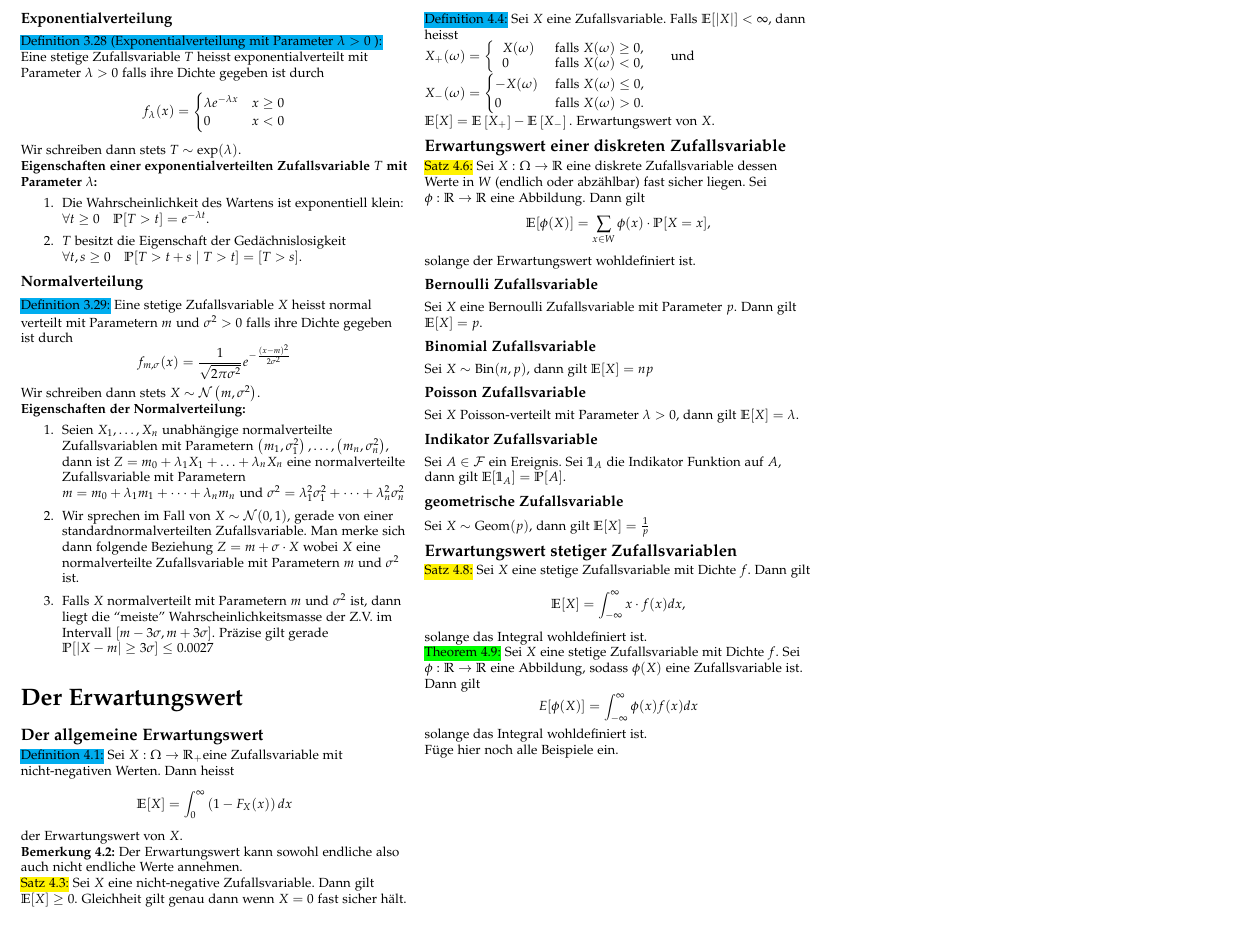
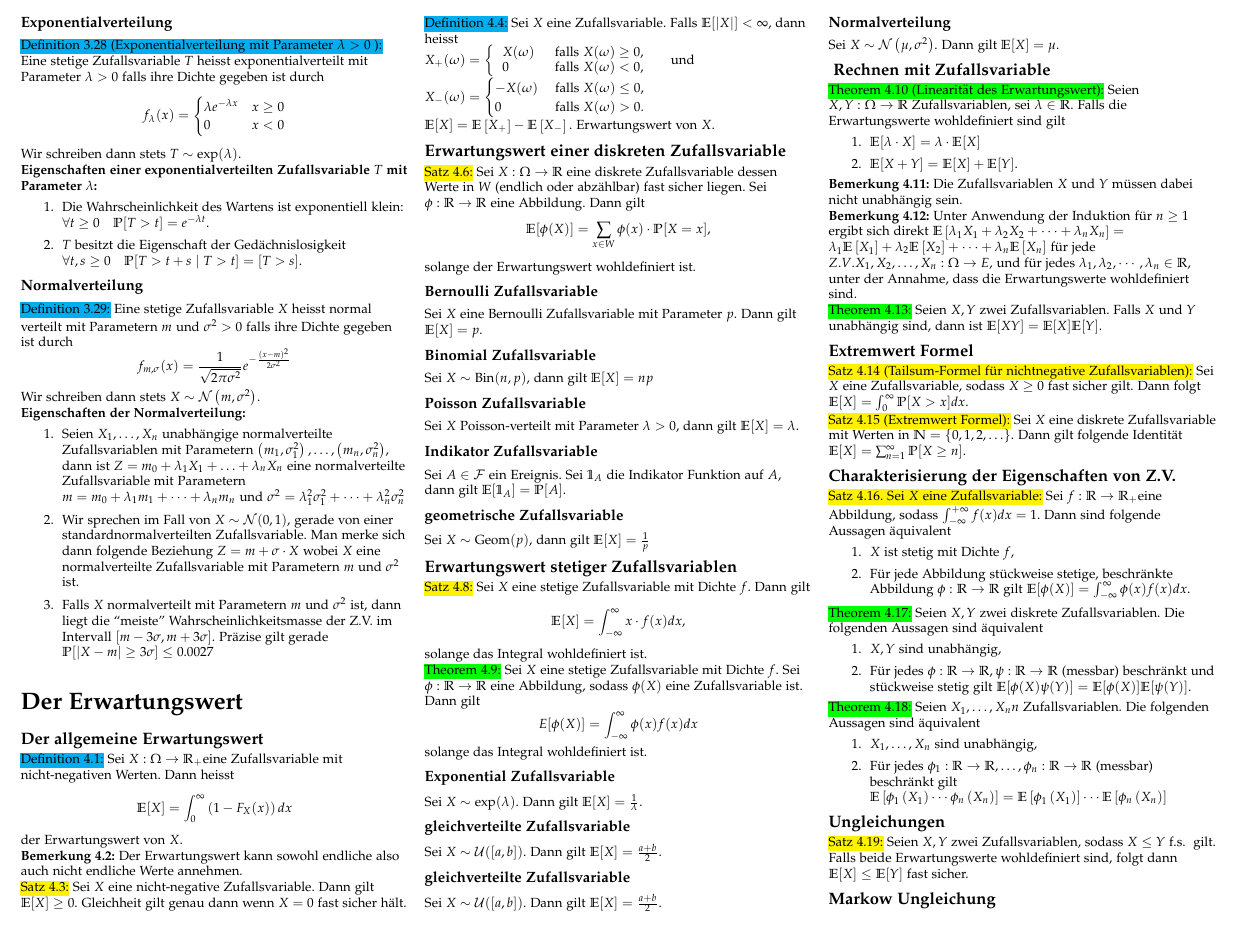
Before and after one commit to avezzu/wus-cheatsheet, a LaTeX document (zusammenfassung.tex): part of page 4 of 4, cut so that both start at the same text. Compiled offline with pdfLaTeX.

Commit message:
erster Teil fast fertig

```diff
--- a/zusammenfassung.tex
+++ b/zusammenfassung.tex
@@ -538,8 +538,57 @@ solange das Integral wohldefiniert ist.\\
 \green{Theorem 4.9:} Sei $X$ eine stetige Zufallsvariable mit Dichte $f$. Sei $\phi: \mathbb{R} \rightarrow \mathbb{R}$ eine Abbildung, sodass $\phi(X)$ eine Zufallsvariable ist. Dann gilt
 $$E[\phi(X)]=\int_{-\infty}^{\infty} \phi(x) f(x) d x$$
 solange das Integral wohldefiniert ist.\\
-
-Füge hier noch alle Beispiele ein.
+\subsubsection{Exponential Zufallsvariable}
+Sei $X \sim \exp (\lambda)$. Dann gilt $\mathbb{E}[X] = \frac{1}{\lambda}$.
+\subsubsection{gleichverteilte Zufallsvariable}
+Sei $X \sim \mathcal{U}([a, b])$. Dann gilt $\mathbb{E}[X] = \frac{a + b}{2}$.
+\subsubsection{gleichverteilte Zufallsvariable}
+Sei $X \sim \mathcal{U}([a, b])$. Dann gilt $\mathbb{E}[X] = \frac{a + b}{2}$.
+\subsubsection{Normalverteilung}
+Sei $X \sim \mathcal{N}\left(\mu , \sigma^{2}\right)$. Dann gilt $\mathbb{E}[X] = \mu$.
+\subsection{ Rechnen mit Zufallsvariable}
+\green{Theorem $4.10$ (Linearit{\"a}t des Erwartungswert):} Seien $X, Y: \Omega \rightarrow \mathbb{R}$ Zufallsvariablen, sei $\lambda \in \mathbb{R}$.
+Falls die Erwartungswerte wohldefiniert sind gilt
+\begin{enumerate}
+    \item $\mathbb{E}[\lambda \cdot X]=\lambda \cdot \mathbb{E}[X]$
+    \item $\mathbb{E}[X+Y]=\mathbb{E}[X]+\mathbb{E}[Y]$.
+\end{enumerate}
+\textbf{Bemerkung 4.11:} Die Zufallsvariablen $X$ und $Y$ müssen dabei nicht unabhängig sein. \\
+\textbf{Bemerkung 4.12:} Unter Anwendung der Induktion für $n \geq 1$ ergibt sich direkt
+$\mathbb{E}\left[\lambda_{1} X_{1}+\lambda_{2} X_{2}+\cdots+\lambda_{n} X_{n}\right]=\lambda_{1} \mathbb{E}\left[X_{1}\right]+\lambda_{2} \mathbb{E}\left[X_{2}\right]+\cdots+\lambda_{n} \mathbb{E}\left[X_{n}\right]$
+für jede $Z . V . X_{1}, X_{2}, \ldots, X_{n}: \Omega \rightarrow E$, und für jedes $\lambda_{1}, \lambda_{2}, \cdots, \lambda_{n} \in \mathbb{R}$, unter der Annahme, dass die Erwartungswerte wohldefiniert sind. \\
+\green{Theorem 4.13:} Seien $X, Y$ zwei Zufallsvariablen. Falls $X$ und $Y$ unabhängig sind, dann ist
+$\mathbb{E}[X Y]=\mathbb{E}[X] \mathbb{E}[Y]$. \\
+\subsection{Extremwert Formel}
+\yellow{Satz $4.14$ (Tailsum-Formel f{\"u}r nichtnegative Zufallsvariablen):} Sei $X$ eine Zufallsvariable, sodass $X \geq 0$ fast sicher gilt. Dann folgt
+$\mathbb{E}[X]=\int_{0}^{\infty} \mathbb{P}[X>x] d x .$\\
+\yellow{Satz 4.15 (Extremwert Formel):} Sei $X$ eine diskrete Zufallsvariable mit Werten in $\mathbb{N}=\{0,1,2, \ldots\}$. Dann gilt folgende Identität
+$\mathbb{E}[X]=\sum_{n=1}^{\infty} \mathbb{P}[X \geq n]$.\\
+\subsection{Charakterisierung der Eigenschaften von Z.V.}
+\yellow{Satz 4.16. Sei $X$ eine Zufallsvariable:} Sei $f: \mathbb{R} \rightarrow \mathbb{R}_{+}$eine Abbildung, sodass $\int_{-\infty}^{+\infty} f(x) d x=1$. Dann sind folgende Aussagen äquivalent
+\begin{enumerate}
+    \item $X$ ist stetig mit Dichte $f$,
+    \item Für jede Abbildung stückweise stetige, beschränkte Abbildung $\phi: \mathbb{R} \rightarrow \mathbb{R}$ gilt
+    $\mathbb{E}[\phi(X)]=\int_{-\infty}^{\infty} \phi(x) f(x) d x$.
+\end{enumerate}
+\green{Theorem 4.17:} Seien $X, Y$ zwei diskrete Zufallsvariablen. Die folgenden Aussagen sind äquivalent
+\begin{enumerate}
+    \item $X, Y$ sind unabhängig,
+    \item Für jedes $\phi: \mathbb{R} \rightarrow \mathbb{R}, \psi: \mathbb{R} \rightarrow \mathbb{R}$ (messbar) beschränkt und stückweise stetig gilt
+    $\mathbb{E}[\phi(X) \psi(Y)]=\mathbb{E}[\phi(X)] \mathbb{E}[\psi(Y)]$.
+\end{enumerate}
+\green{Theorem 4.18:} Seien $X_{1}, \ldots, X_{n} n$ Zufallsvariablen. Die folgenden Aussagen sind äquivalent
+\begin{enumerate}
+    \item $X_{1}, \ldots, X_{n}$ sind unabhängig,
+    \item Für jedes $\phi_{1}: \mathbb{R} \rightarrow \mathbb{R}, \ldots, \phi_{n}: \mathbb{R} \rightarrow \mathbb{R}$ (messbar) beschränkt gilt
+    $\mathbb{E}\left[\phi_{1}\left(X_{1}\right) \cdots \phi_{n}\left(X_{n}\right)\right]=\mathbb{E}\left[\phi_{1}\left(X_{1}\right)\right] \cdots \mathbb{E}\left[\phi_{n}\left(X_{n}\right)\right]$
+\end{enumerate}
+\subsection{Ungleichungen}
+\yellow{Satz 4.19:} Seien $X, Y$ zwei Zufallsvariablen, sodass
+$X \leq Y \text { f.s. }$
+gilt. Falls beide Erwartungswerte wohldefiniert sind, folgt dann
+$\mathbb{E}[X] \leq \mathbb{E}[Y]$ fast sicher. \\
+\subsection{Markow Ungleichung}
 
 \newpage
 \end{multicols}
```
Also changed, not shown: zusammenfassung.pdf, 5 other files.
